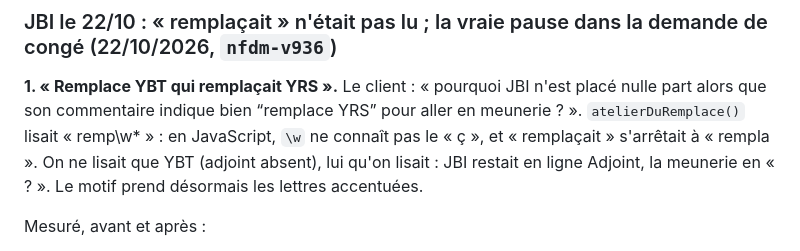
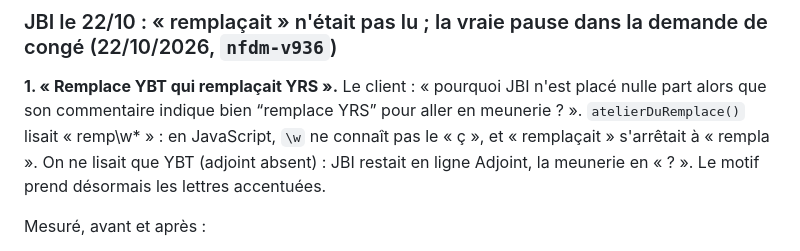
Before and after one commit to CronoBots/GROUPS, a Markdown page: docs/journal/05-interface.md, the part around the change. Rendered like a GitHub page.

Commit message:
Journal : une phrase remise d'aplomb
Co-Authored-By: Claude Opus 5.5 <noreply@anthropic.com>
Claude-Session: https://claude.ai/code/session_018SoS5sV23coebxzgZ5uJvW

```diff
--- a/docs/journal/05-interface.md
+++ b/docs/journal/05-interface.md
@@ -2260,8 +2260,8 @@ conditions sont dans `docs/conversion-horaire.md`, « Remplacé à son tour ».
 n'est placé nulle part alors que son commentaire indique bien “remplace
 YRS” pour aller en meunerie ? ». `atelierDuRemplace()` lisait
 « remp\w* » : en JavaScript, `\w` ne connaît pas le « ç », et
-« remplaçait » s'arrêtait à « rempla ». On ne lisait que YBT (adjoint absent),
-lui qu'on lisait : JBI restait en ligne Adjoint, la meunerie en « ? ». Le motif prend
+« remplaçait » s'arrêtait à « rempla ». On ne lisait que YBT (adjoint absent) :
+JBI restait en ligne Adjoint, la meunerie en « ? ». Le motif prend
 désormais les lettres accentuées.
 
 Mesuré, avant et après :
```
